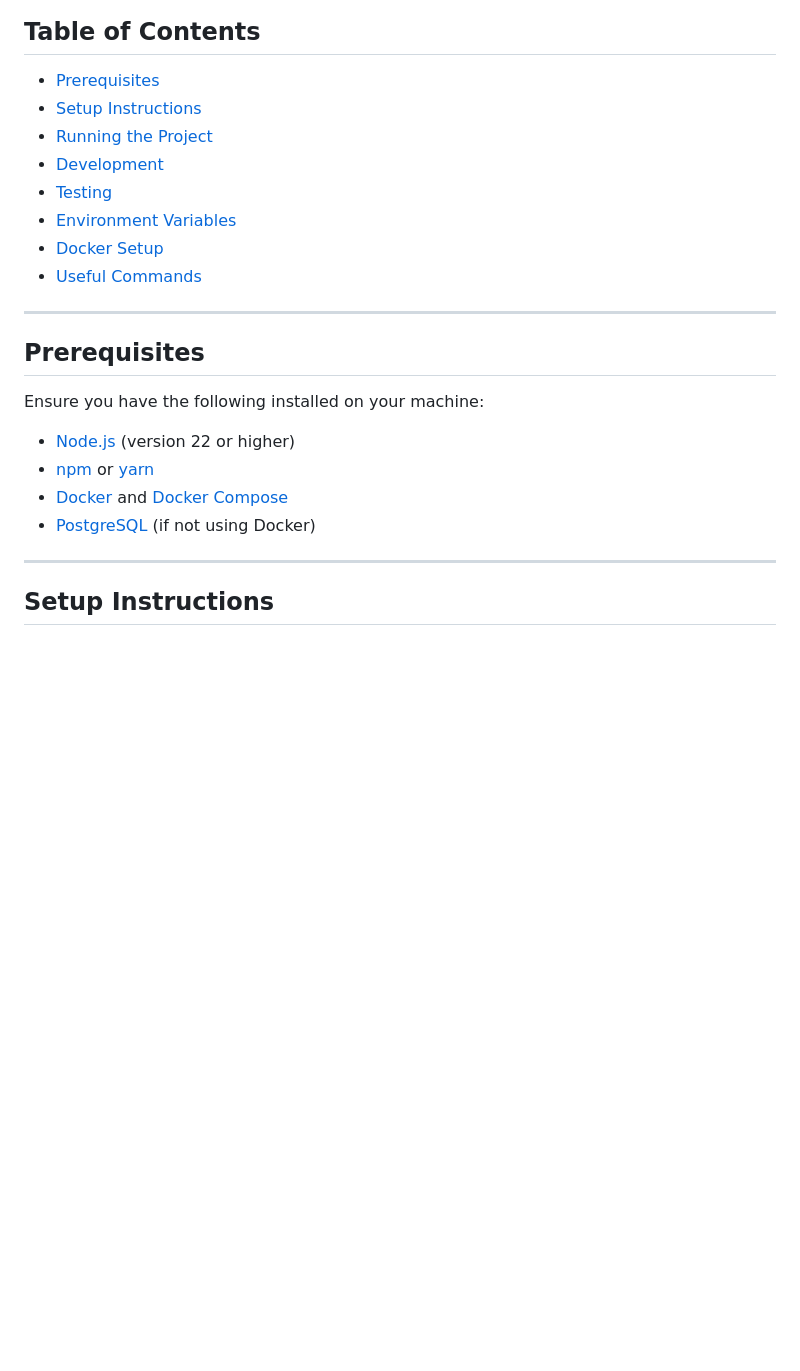
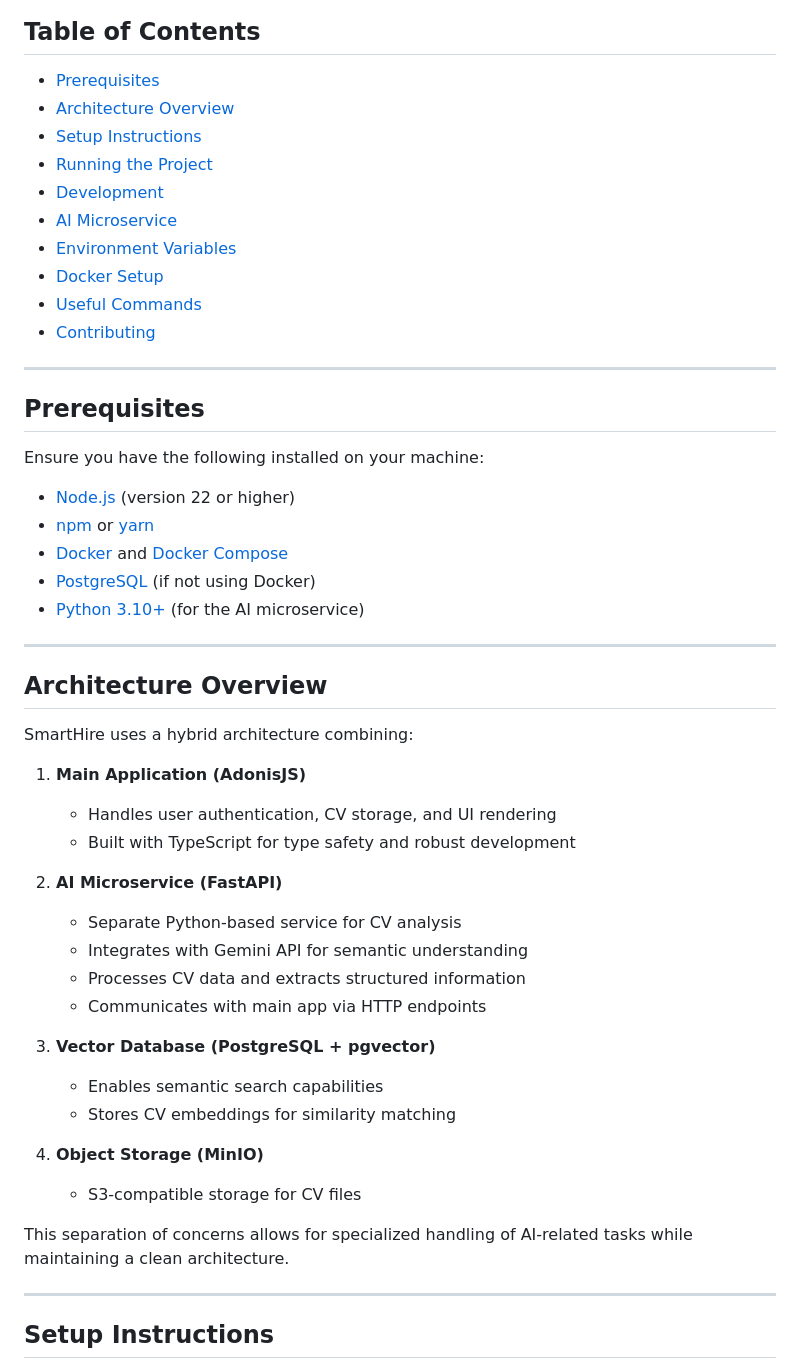
Before and after one commit to yassine20011/SmartHire-AI, a Markdown page: README.md, the part around one of its changes. Rendered like a GitHub page; blank space fills up the shorter version.

```diff
--- a/README.md
+++ b/README.md
@@ -4,13 +4,15 @@ SmartHire AI is a recruitment platform that leverages advanced AI technology to
 
 ## Table of Contents
 - [Prerequisites](#prerequisites)
+- [Architecture Overview](#architecture-overview)
 - [Setup Instructions](#setup-instructions)
 - [Running the Project](#running-the-project)
 - [Development](#development)
-- [Testing](#testing)
+- [AI Microservice](#ai-microservice)
 - [Environment Variables](#environment-variables)
 - [Docker Setup](#docker-setup)
 - [Useful Commands](#useful-commands)
+- [Contributing](#contributing)
 
 ---
 
@@ -21,6 +23,32 @@ Ensure you have the following installed on your machine:
 - [npm](https://www.npmjs.com/) or [yarn](https://yarnpkg.com/)
 - [Docker](https://www.docker.com/) and [Docker Compose](https://docs.docker.com/compose/)
 - [PostgreSQL](https://www.postgresql.org/) (if not using Docker)
+- [Python 3.10+](https://www.python.org/) (for the AI microservice)
+
+---
+
+## Architecture Overview
+
+SmartHire uses a hybrid architecture combining:
+
+1. **Main Application (AdonisJS)**
+   - Handles user authentication, CV storage, and UI rendering
+   - Built with TypeScript for type safety and robust development
+
+2. **AI Microservice (FastAPI)**
+   - Separate Python-based service for CV analysis
+   - Integrates with Gemini API for semantic understanding
+   - Processes CV data and extracts structured information
+   - Communicates with main app via HTTP endpoints
+
+3. **Vector Database (PostgreSQL + pgvector)**
+   - Enables semantic search capabilities
+   - Stores CV embeddings for similarity matching
+
+4. **Object Storage (MinIO)**
+   - S3-compatible storage for CV files
+
+This separation of concerns allows for specialized handling of AI-related tasks while maintaining a clean architecture.
 
 ---
 
```
Also changed, not shown: other parts of README.md (+50 -21 lines).
